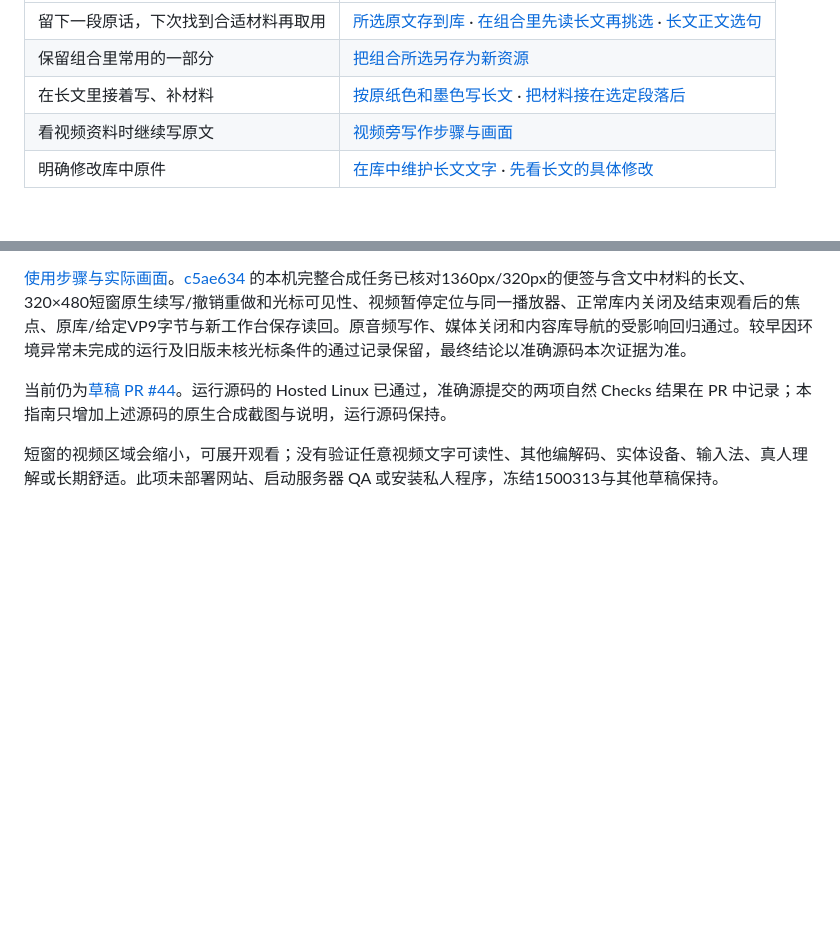
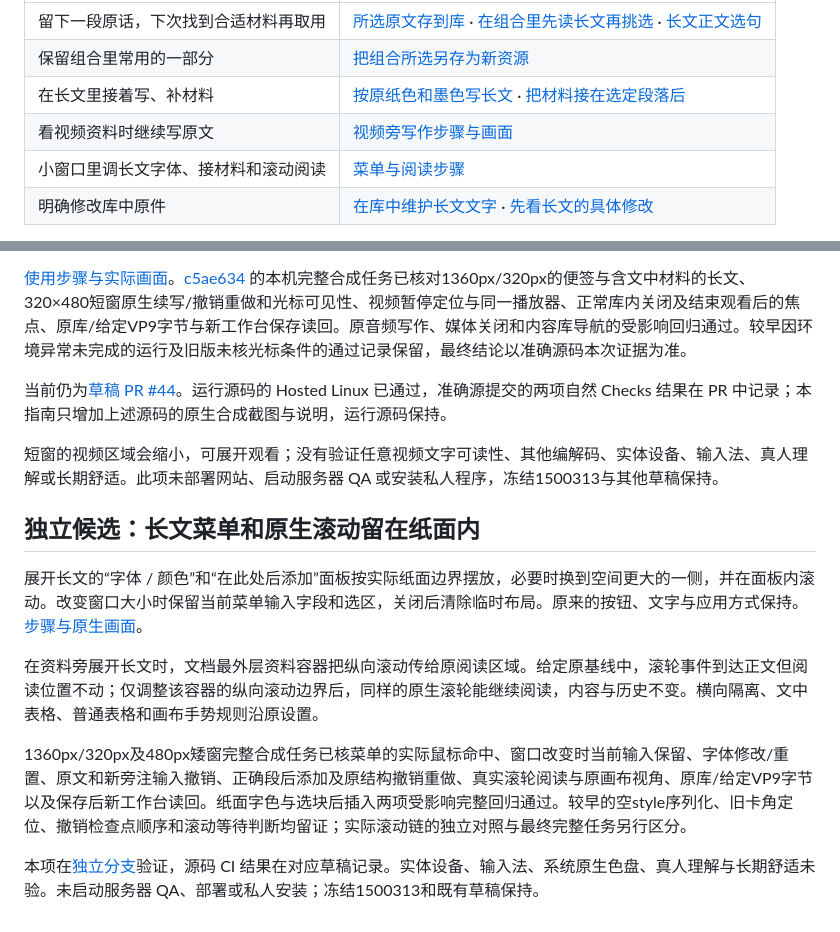
Before and after one commit to Yueyue673/creative-whiteboard, a Markdown page: docs/status.md, 2 parts joined by grey strips. Rendered like a GitHub page; blank space fills up the shorter version.

Commit message:
Keep document tool panels within the writing paper

```diff
--- a/docs/status.md
+++ b/docs/status.md
@@ -27,6 +27,7 @@
 | 保留组合里常用的一部分 | [把组合所选另存为新资源](#candidate-subset-resource) |
 | 在长文里接着写、补材料 | [按原纸色和墨色写长文](#candidate-document-paper) · [把材料接在选定段落后](#candidate-document-after) |
 | 看视频资料时继续写原文 | [视频旁写作步骤与画面](video-writing-reference.md) |
+| 小窗口里调长文字体、接材料和滚动阅读 | [菜单与阅读步骤](document-tool-panels.md) |
 | 明确修改库中原件 | [在库中维护长文文字](#candidate-document-maintenance) · [先看长文的具体修改](#candidate-document-comparison) |
 
 每项下面保留对应源码、验收范围与尚未验证的限制。选择入口不会改变当前使用的版本，也不会自动更新白板或库中的原件。
@@ -648,3 +649,16 @@ eb4653b仅修对应邮箱测试夹具与状态说明，前端运行字节与01a9
 当前仍为[草稿 PR #44](https://github.com/Yueyue673/creative-whiteboard/pull/44)。运行源码的 Hosted Linux 已通过，准确源提交的两项自然 Checks 结果在 PR 中记录；本指南只增加上述源码的原生合成截图与说明，运行源码保持。
 
 短窗的视频区域会缩小，可展开观看；没有验证任意视频文字可读性、其他编解码、实体设备、输入法、真人理解或长期舒适。此项未部署网站、启动服务器 QA 或安装私人程序，冻结1500313与其他草稿保持。
+
+
+<a id="candidate-document-tool-panels"></a>
+
+## 独立候选：长文菜单和原生滚动留在纸面内
+
+展开长文的“字体 / 颜色”和“在此处后添加”面板按实际纸面边界摆放，必要时换到空间更大的一侧，并在面板内滚动。改变窗口大小时保留当前菜单输入字段和选区，关闭后清除临时布局。原来的按钮、文字与应用方式保持。[步骤与原生画面](document-tool-panels.md)。
+
+在资料旁展开长文时，文档最外层资料容器把纵向滚动传给原阅读区域。给定原基线中，滚轮事件到达正文但阅读位置不动；仅调整该容器的纵向滚动边界后，同样的原生滚轮能继续阅读，内容与历史不变。横向隔离、文中表格、普通表格和画布手势规则沿原设置。
+
+1360px/320px及480px矮窗完整合成任务已核菜单的实际鼠标命中、窗口改变时当前输入保留、字体修改/重置、原文和新旁注输入撤销、正确段后添加及原结构撤销重做、真实滚轮阅读与原画布视角、原库/给定VP9字节以及保存后新工作台读回。纸面字色与选块后插入两项受影响完整回归通过。较早的空style序列化、旧卡角定位、撤销检查点顺序和滚动等待判断均留证；实际滚动链的独立对照与最终完整任务另行区分。
+
+本项在[独立分支](https://github.com/Yueyue673/creative-whiteboard/tree/codex/document-tool-panels)验证，源码 CI 结果在对应草稿记录。实体设备、输入法、系统原生色盘、真人理解与长期舒适未验。未启动服务器 QA、部署或私人安装；冻结1500313和既有草稿保持。
```
Also changed, not shown: docs/document-tool-panels.md (added, +17 -0 lines), docs/images/document-tool-panels/after-short.png (added), docs/images/document-tool-panels/font-short.png (added), 5 other files.
